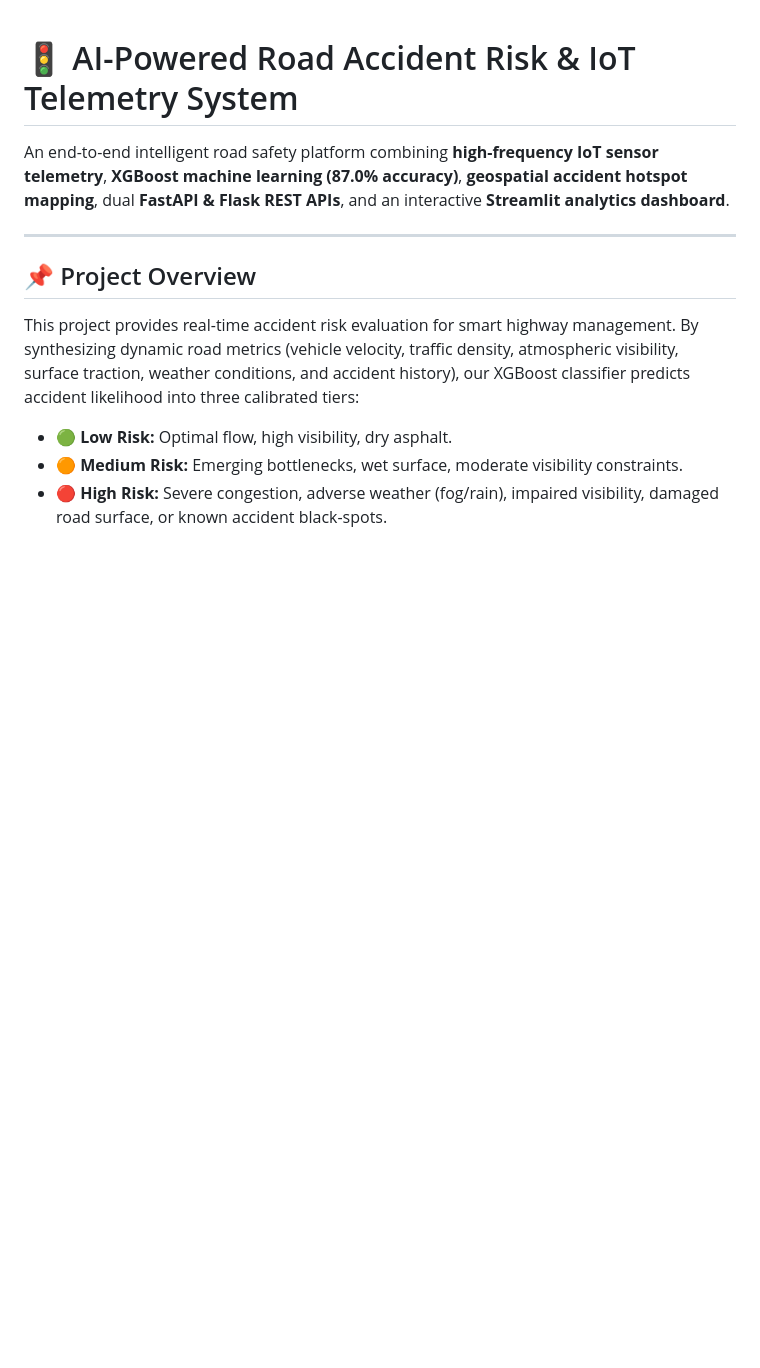
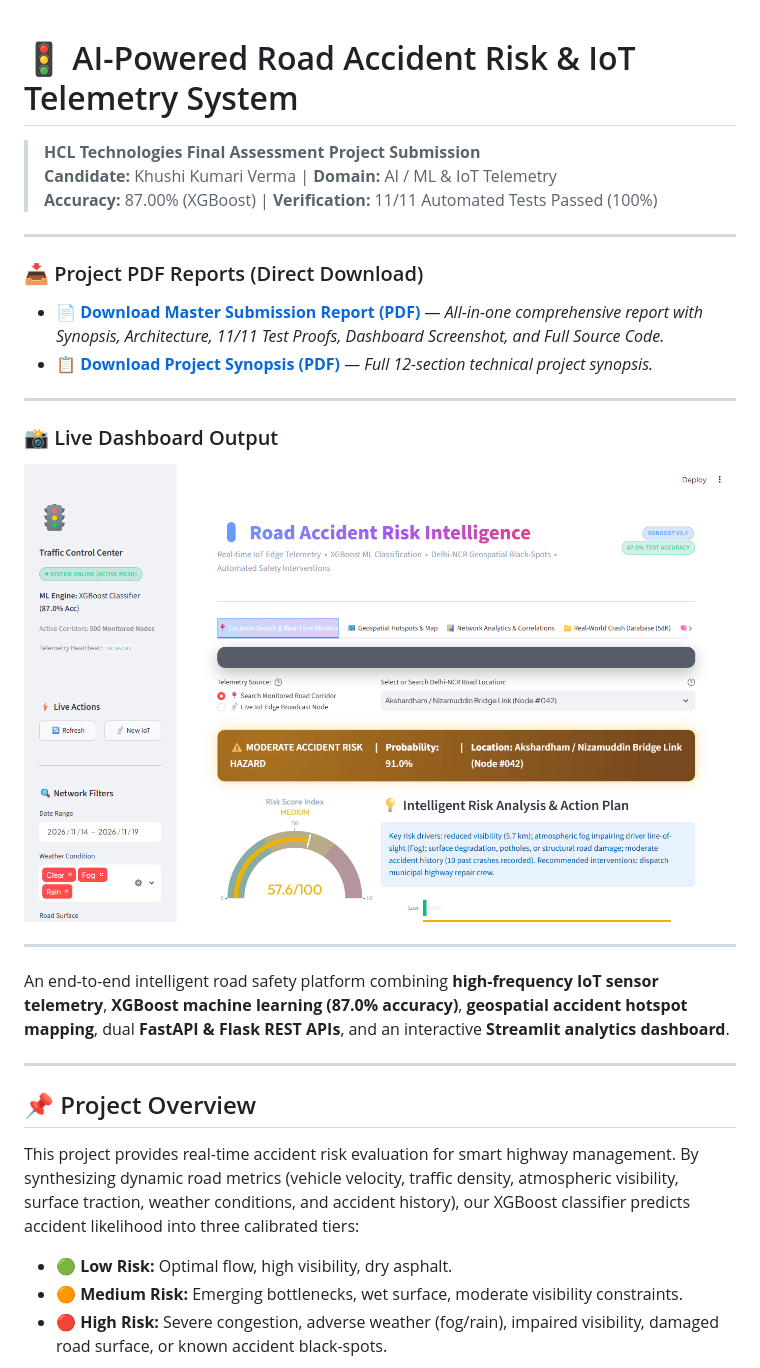
Before and after one commit to KhushiKumariVerma-dot/road-accident-system, a Markdown page: README.md, the part around the change. Drawn GitHub-style; pictures changed too: reports/dashboard_output.png (added); blank space fills up the shorter version.

Commit message:
docs: add direct master PDF download and dashboard screenshot to README

```diff
--- a/README.md
+++ b/README.md
@@ -1,4 +1,21 @@
 # 🚦 AI-Powered Road Accident Risk & IoT Telemetry System
+
+> **HCL Technologies Final Assessment Project Submission**
+> **Candidate:** Khushi Kumari Verma | **Domain:** AI / ML & IoT Telemetry
+> **Accuracy:** 87.00% (XGBoost) | **Verification:** 11/11 Automated Tests Passed (100%)
+
+---
+
+### 📥 Project PDF Reports (Direct Download)
+- 📄 **[Download Master Submission Report (PDF)](./Road_Accident_Risk_System_MASTER_SUBMISSION.pdf)** — *All-in-one comprehensive report with Synopsis, Architecture, 11/11 Test Proofs, Dashboard Screenshot, and Full Source Code.*
+- 📋 **[Download Project Synopsis (PDF)](./reports/Road_Accident_Risk_System_SYNOPSIS.pdf)** — *Full 12-section technical project synopsis.*
+
+---
+
+### 📸 Live Dashboard Output
+![Traffic Command Center Dashboard Output](./reports/dashboard_output.png)
+
+---
 
 An end-to-end intelligent road safety platform combining **high-frequency IoT sensor telemetry**, **XGBoost machine learning (87.0% accuracy)**, **geospatial accident hotspot mapping**, dual **FastAPI & Flask REST APIs**, and an interactive **Streamlit analytics dashboard**.
 
```
Also changed, not shown: 1 other file.
